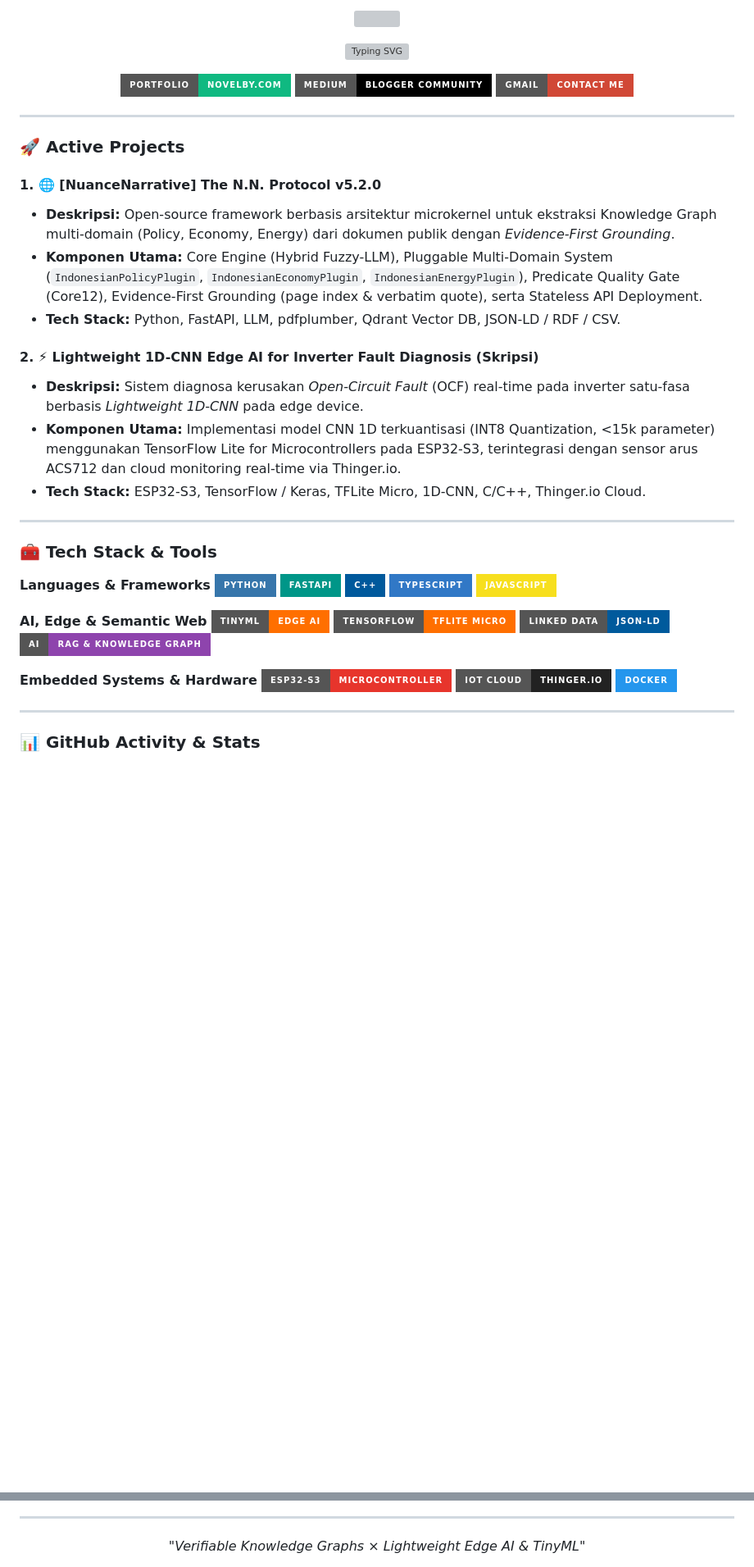
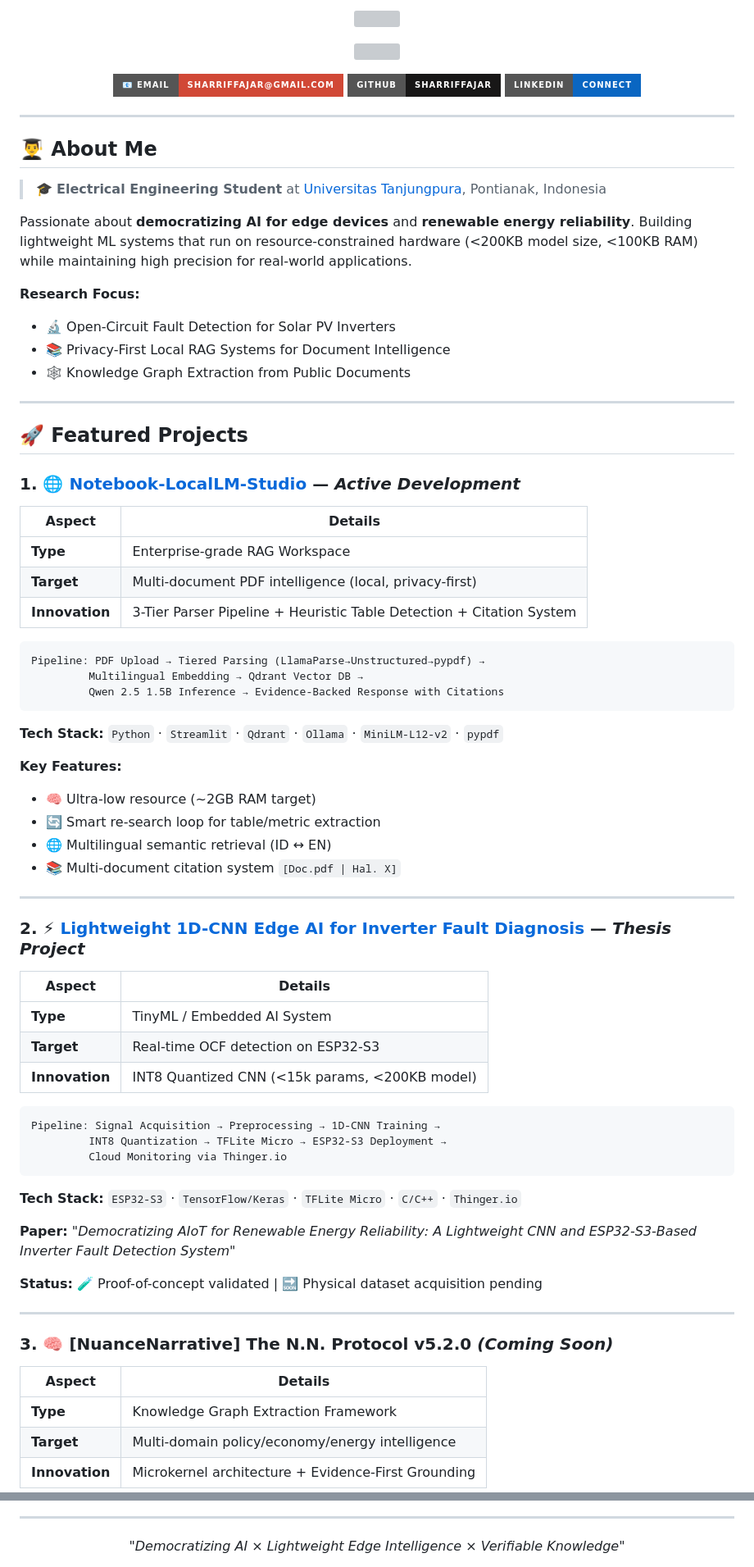
Before and after one commit to sharriffajar/sharriffajar, a Markdown page: README.md, 2 parts joined by grey strips. Shown at 82% size. Rendered like a GitHub page; badges without logos; blank space fills up the shorter version; grey boxes are pictures that could not be loaded.

Commit message:
Revamp README with new layout and project details
Updated README to enhance personal branding and project visibility.

````diff
--- a/README.md
+++ b/README.md
@@ -3,53 +3,87 @@
 </p>
 
 <p align="center">
-  <a href="https://readme-typing-svg.demolab.com?font=Fira+Code&weight=600&size=19&pause=1000&color=38BDF8&center=true&vCenter=true&width=600&lines=Software+Engineer;AI+Automation+%26+Knowledge+Graphs;Edge+AI+%26+TinyML+Developer;Embedded+Systems+Enthusiast">
-    <img src="https://readme-typing-svg.demolab.com?font=Fira+Code&weight=600&size=19&pause=1000&color=38BDF8&center=true&vCenter=true&width=600&lines=Software+Engineer;AI+Automation+%26+Knowledge+Graphs;Edge+AI+%26+TinyML+Developer;Embedded+Systems+Enthusiast" alt="Typing SVG" />
-  </a>
+<img src="https://readme-typing-svg.demolab.com?font=JetBrains+Mono:wght@400;700&size=15&pause=600&color=00FF00&background=000000&center=true&vCenter=true&width=750&lines=$+cat+about.txt;%E2%96%B6+Name.....:+Sharrif+Fajar;%E2%96%B6+Role.....:+Electrical+Engineering+Student+%40+UNTAN;%E2%96%B6+Focus....:+Edge+AI+%26+TinyML+Developer;$+echo+%22Building+%3C200KB+AI+models%22;$+neofetch" />
 </p>
 
+
+
 <p align="center">
-  <a href="https://novelby.com"><img src="https://img.shields.io/badge/Portfolio-novelby.com-10B981?style=for-the-badge&logo=globe&logoColor=white" /></a>
-  <a href="https://medium.com"><img src="https://img.shields.io/badge/Medium-Blogger_Community-000000?style=for-the-badge&logo=medium&logoColor=white" /></a>
-  <a href="mailto:sharriffajar@gmail.com"><img src="https://img.shields.io/badge/Gmail-Contact_Me-D14836?style=for-the-badge&logo=gmail&logoColor=white" /></a>
+  <a href="mailto:sharriffajar@gmail.com"><img src="https://img.shields.io/badge/📧_Email-sharriffajar@gmail.com-D14836?style=for-the-badge&logo=gmail&logoColor=white" /></a>
+  <a href="https://github.com/sharriffajar"><img src="https://img.shields.io/badge/GitHub-sharriffajar-181717?style=for-the-badge&logo=github&logoColor=white" /></a>
+  <a href="linkedin.com/in/sharrif-faqih-fajarudin-64aa96247"><img src="https://img.shields.io/badge/LinkedIn-Connect-0A66C2?style=for-the-badge&logo=linkedin&logoColor=white" /></a>
+
 </p>
 
 ---
 
-### 🚀 Active Projects
+## 👨‍🎓 About Me
 
-#### 1. 🌐 [NuanceNarrative] The N.N. Protocol v5.2.0
-- **Deskripsi:** Open-source framework berbasis arsitektur microkernel untuk ekstraksi Knowledge Graph multi-domain (Policy, Economy, Energy) dari dokumen publik dengan *Evidence-First Grounding*.
-- **Komponen Utama:** Core Engine (Hybrid Fuzzy-LLM), Pluggable Multi-Domain System (`IndonesianPolicyPlugin`, `IndonesianEconomyPlugin`, `IndonesianEnergyPlugin`), Predicate Quality Gate (Core12), Evidence-First Grounding (page index & verbatim quote), serta Stateless API Deployment.
-- **Tech Stack:** Python, FastAPI, LLM, pdfplumber, Qdrant Vector DB, JSON-LD / RDF / CSV.
+> 🎓 **Electrical Engineering Student** at [Universitas Tanjungpura](https://untan.ac.id), Pontianak, Indonesia
 
-#### 2. ⚡ Lightweight 1D-CNN Edge AI for Inverter Fault Diagnosis (Skripsi)
-- **Deskripsi:** Sistem diagnosa kerusakan *Open-Circuit Fault* (OCF) real-time pada inverter satu-fasa berbasis *Lightweight 1D-CNN* pada edge device.
-- **Komponen Utama:** Implementasi model CNN 1D terkuantisasi (INT8 Quantization, <15k parameter) menggunakan TensorFlow Lite for Microcontrollers pada ESP32-S3, terintegrasi dengan sensor arus ACS712 dan cloud monitoring real-time via Thinger.io.
-- **Tech Stack:** ESP32-S3, TensorFlow / Keras, TFLite Micro, 1D-CNN, C/C++, Thinger.io Cloud.
+Passionate about **democratizing AI for edge devices** and **renewable energy reliability**. Building lightweight ML systems that run on resource-constrained hardware (<200KB model size, <100KB RAM) while maintaining high precision for real-world applications.
+
+**Research Focus:**
+- 🔬 Open-Circuit Fault Detection for Solar PV Inverters
+- 📚 Privacy-First Local RAG Systems for Document Intelligence
+- 🕸️ Knowledge Graph Extraction from Public Documents
 
 ---
 
-### 🧰 Tech Stack & Tools
+## 🚀 Featured Projects
 
-**Languages & Frameworks**
-![Python](https://img.shields.io/badge/Python-3776AB?style=for-the-badge&logo=python&logoColor=white)
-![FastAPI](https://img.shields.io/badge/FastAPI-009688?style=for-the-badge&logo=fastapi&logoColor=white)
-![C++](https://img.shields.io/badge/C%2B%2B-00599C?style=for-the-badge&logo=cplusplus&logoColor=white)
-![TypeScript](https://img.shields.io/badge/TypeScript-3178C6?style=for-the-badge&logo=typescript&logoColor=white)
-![JavaScript](https://img.shields.io/badge/JavaScript-F7DF1E?style=for-the-badge&logo=javascript&logoColor=black)
+### 1. 🌐 [Notebook-LocalLM-Studio](https://github.com/sharriffajar/Notebook-LocalLM-Studio) — *Active Development*
+<!-- TODO: Ganti dengan link repo yang benar setelah di-push -->
 
-**AI, Edge & Semantic Web**
-![TinyML](https://img.shields.io/badge/TinyML-Edge_AI-FF6F00?style=for-the-badge&logo=tensorflow&logoColor=white)
-![TensorFlow](https://img.shields.io/badge/TensorFlow-TFLite_Micro-FF6F00?style=for-the-badge&logo=tensorflow&logoColor=white)
-![JSON-LD](https://img.shields.io/badge/Linked_Data-JSON--LD-005A9C?style=for-the-badge&logo=json&logoColor=white)
-![RAG](https://img.shields.io/badge/AI-RAG_%26_Knowledge_Graph-8E44AD?style=for-the-badge&logo=openai&logoColor=white)
+| **Aspect** | **Details** |
+|------------|-------------|
+| **Type** | Enterprise-grade RAG Workspace |
+| **Target** | Multi-document PDF intelligence (local, privacy-first) |
+| **Innovation** | 3-Tier Parser Pipeline + Heuristic Table Detection + Citation System |
 
-**Embedded Systems & Hardware**
-![ESP32](https://img.shields.io/badge/ESP32--S3-Microcontroller-E7352C?style=for-the-badge&logo=espressif&logoColor=white)
-![Thinger.io](https://img.shields.io/badge/IoT_Cloud-Thinger.io-222222?style=for-the-badge&logo=internetexplorer&logoColor=white)
-![Docker](https://img.shields.io/badge/Docker-2496ED?style=for-the-badge&logo=docker&logoColor=white)
+```text
+Pipeline: PDF Upload → Tiered Parsing (LlamaParse→Unstructured→pypdf) →
+         Multilingual Embedding → Qdrant Vector DB →
+         Qwen 2.5 1.5B Inference → Evidence-Backed Response with Citations
+```
+
+**Tech Stack:** `Python` · `Streamlit` · `Qdrant` · `Ollama` · `MiniLM-L12-v2` · `pypdf`
+
+**Key Features:**
+- 🧠 Ultra-low resource (~2GB RAM target)
+- 🔄 Smart re-search loop for table/metric extraction
+- 🌐 Multilingual semantic retrieval (ID ↔ EN)
+- 📚 Multi-document citation system `[Doc.pdf | Hal. X]`
 
 ---
 
-### 📊 GitHub Activity & Stats
+### 2. ⚡ [Lightweight 1D-CNN Edge AI for Inverter Fault Diagnosis](https://github.com/sharriffajar/Lightweight-1D-CNN-Edge-AI-for-Inverter-Fault-Diagnosis) — *Thesis Project*
+
+| **Aspect** | **Details** |
+|------------|-------------|
+| **Type** | TinyML / Embedded AI System |
+| **Target** | Real-time OCF detection on ESP32-S3 |
+| **Innovation** | INT8 Quantized CNN (<15k params, <200KB model) |
+
+```text
+Pipeline: Signal Acquisition → Preprocessing → 1D-CNN Training →
+         INT8 Quantization → TFLite Micro → ESP32-S3 Deployment →
+         Cloud Monitoring via Thinger.io
+```
+
+**Tech Stack:** `ESP32-S3` · `TensorFlow/Keras` · `TFLite Micro` · `C/C++` · `Thinger.io`
+
+**Paper:** *"Democratizing AIoT for Renewable Energy Reliability: A Lightweight CNN and ESP32-S3-Based Inverter Fault Detection System"*
+
+**Status:** 🧪 Proof-of-concept validated | 🔜 Physical dataset acquisition pending
+
+---
+
+### 3. 🧠 [NuanceNarrative] The N.N. Protocol v5.2.0 *(Coming Soon)*
+
+| **Aspect** | **Details** |
+|------------|-------------|
+| **Type** | Knowledge Graph Extraction Framework |
+| **Target** | Multi-domain policy/economy/energy intelligence |
+| **Innovation** | Microkernel architecture + Evidence-First Grounding |
+
@@ -63,5 +174,5 @@
 ---
 
 <p align="center">
-  <i>"Verifiable Knowledge Graphs × Lightweight Edge AI & TinyML"</i>
+  <i>"Democratizing AI × Lightweight Edge Intelligence × Verifiable Knowledge"</i>
 </p>
````
Also changed, not shown: other parts of README.md (+83 -2 lines).
